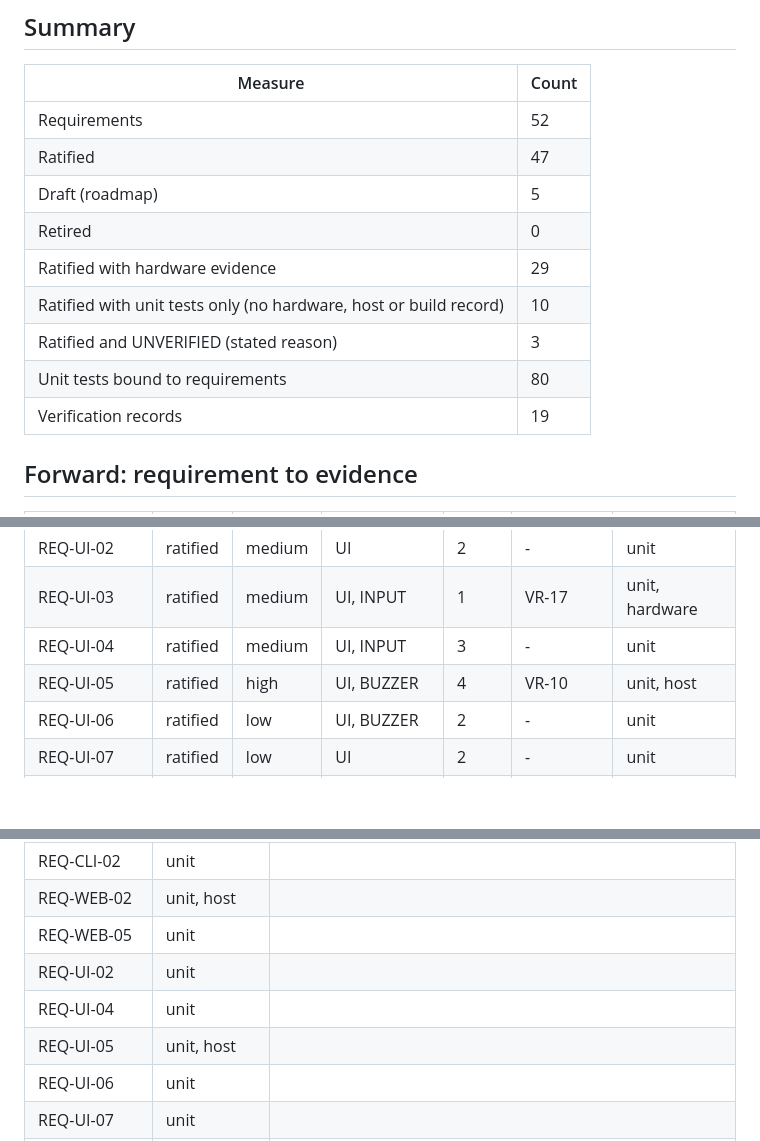
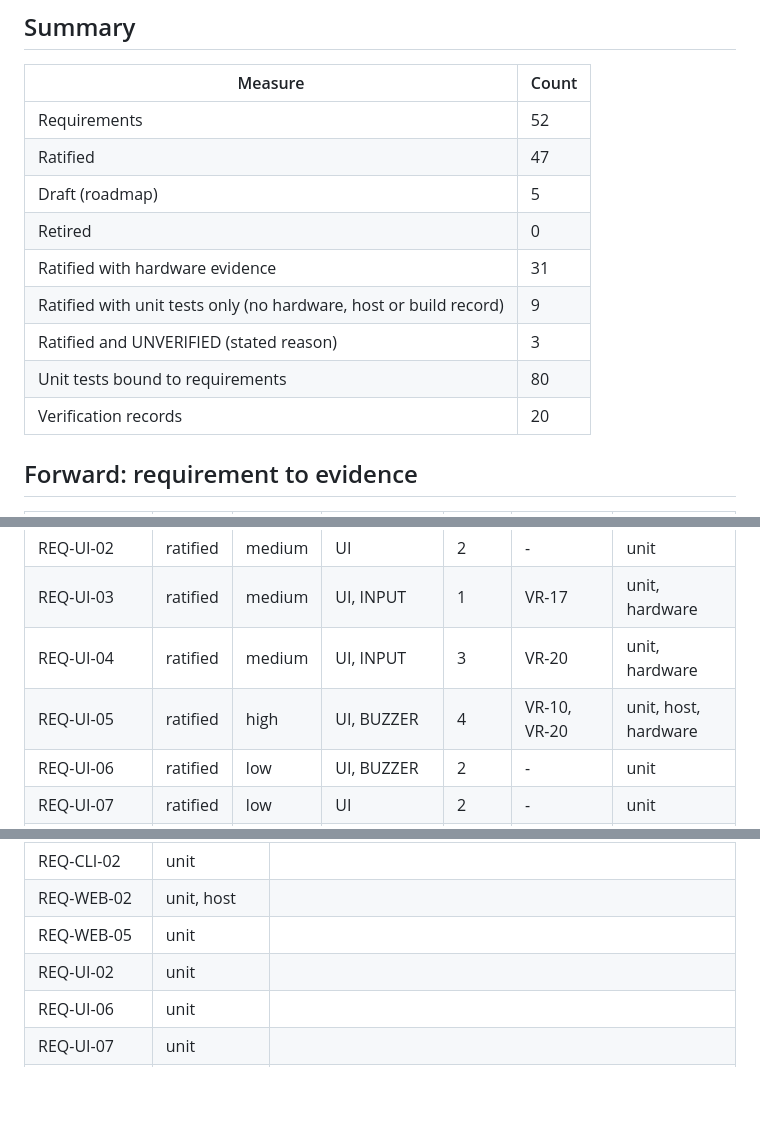
Before and after one commit to dc0sk/picoclock, a Markdown page: docs/traceability-matrix.md, 3 parts joined by grey strips. GitHub-like rendering; blank space fills up the shorter version.

```diff
--- a/docs/traceability-matrix.md
+++ b/docs/traceability-matrix.md
@@ -20,11 +20,11 @@ last_updated: 2026-10-16
 | Ratified                                                          | 47    |
 | Draft (roadmap)                                                   | 5     |
 | Retired                                                           | 0     |
-| Ratified with hardware evidence                                   | 29    |
-| Ratified with unit tests only (no hardware, host or build record) | 10    |
+| Ratified with hardware evidence                                   | 31    |
+| Ratified with unit tests only (no hardware, host or build record) | 9     |
 | Ratified and UNVERIFIED (stated reason)                           | 3     |
 | Unit tests bound to requirements                                  | 80    |
-| Verification records                                              | 19    |
+| Verification records                                              | 20    |
 
 ## Forward: requirement to evidence
 
@@ -68,8 +68,8 @@ last_updated: 2026-10-16
 | REQ-UI-01   | ratified | high   | UI, INPUT          | 2          | VR-17                      | unit, hardware       |
 | REQ-UI-02   | ratified | medium | UI                 | 2          | -                          | unit                 |
 | REQ-UI-03   | ratified | medium | UI, INPUT          | 1          | VR-17                      | unit, hardware       |
-| REQ-UI-04   | ratified | medium | UI, INPUT          | 3          | -                          | unit                 |
-| REQ-UI-05   | ratified | high   | UI, BUZZER         | 4          | VR-10                      | unit, host           |
+| REQ-UI-04   | ratified | medium | UI, INPUT          | 3          | VR-20                      | unit, hardware       |
+| REQ-UI-05   | ratified | high   | UI, BUZZER         | 4          | VR-10, VR-20               | unit, host, hardware |
 | REQ-UI-06   | ratified | low    | UI, BUZZER         | 2          | -                          | unit                 |
 | REQ-UI-07   | ratified | low    | UI                 | 2          | -                          | unit                 |
 | REQ-HW-01   | ratified | medium | RTC, UI, CLI       | 2          | VR-02                      | unit, hardware       |
@@ -99,8 +99,6 @@ These have never been seen working on the clock (they may still have unit tests)
 | REQ-WEB-02  | unit, host  |                                                                                                                                             |
 | REQ-WEB-05  | unit        |                                                                                                                                             |
 | REQ-UI-02   | unit        |                                                                                                                                             |
-| REQ-UI-04   | unit        |                                                                                                                                             |
-| REQ-UI-05   | unit, host  |                                                                                                                                             |
 | REQ-UI-06   | unit        |                                                                                                                                             |
 | REQ-UI-07   | unit        |                                                                                                                                             |
 | REQ-HW-04   | UNVERIFIED  | Light-sensor polarity (high reading = dark) is copied from the vendor demo and unconfirmed; the sensor reads, but dimming was not observed. |
```
Also changed, not shown: other parts of docs/traceability-matrix.md (+1 -0 lines), README.md (+2 -2 lines), docs/verification-log.md (+8 -0 lines).
